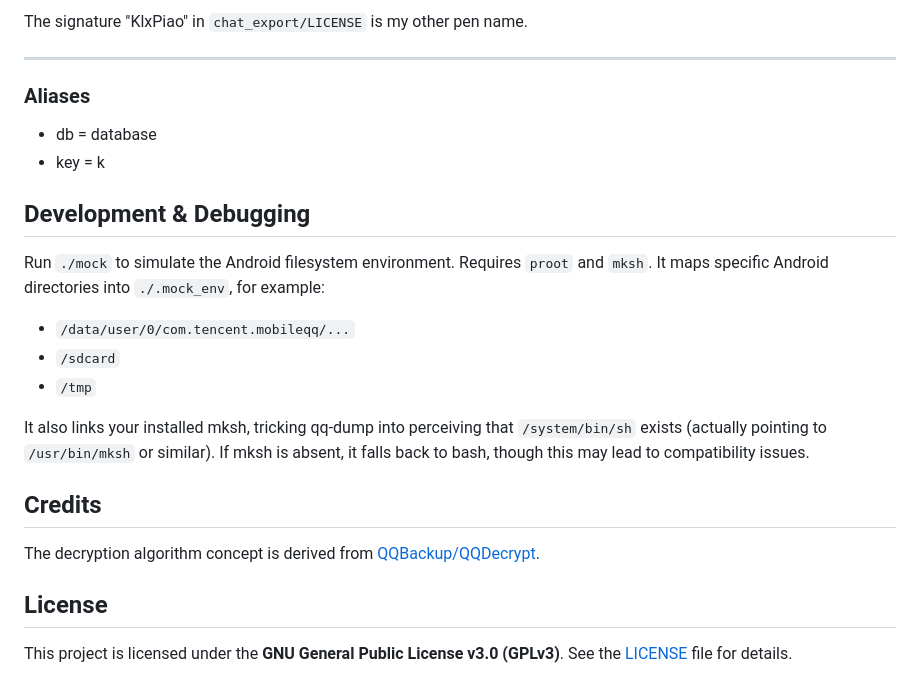
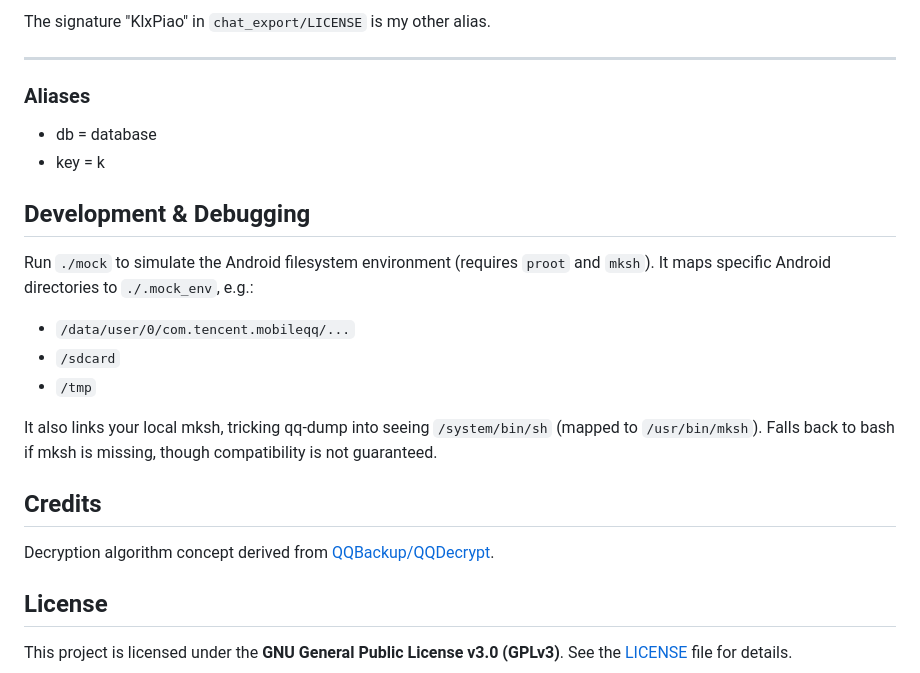
Before and after one commit to miniyu157/qq-dump, a Markdown page: README_en.US.md, the part around the change printed below. Drawn GitHub-style.

```diff
--- a/README_en.US.md
+++ b/README_en.US.md
@@ -90,5 +93,5 @@ Although the QQRootFastDecrypt repository is archived, its `export_chats.py` has
 
-The signature "KlxPiao" in `chat_export/LICENSE` is my other pen name.
+The signature "KlxPiao" in `chat_export/LICENSE` is my other alias.
 
 ---
 
@@ -99,19 +102,19 @@ The signature "KlxPiao" in `chat_export/LICENSE` is my other pen name.
 
 ## Development & Debugging
 
-Run `./mock` to simulate the Android filesystem environment. Requires `proot` and `mksh`.
-It maps specific Android directories into `./.mock_env`, for example:
+Run `./mock` to simulate the Android filesystem environment (requires `proot` and `mksh`).
+It maps specific Android directories to `./.mock_env`, e.g.:
 
 - `/data/user/0/com.tencent.mobileqq/...`
 - `/sdcard`
 - `/tmp`
 
-It also links your installed mksh, tricking qq-dump into perceiving that `/system/bin/sh` exists (actually pointing to `/usr/bin/mksh` or similar).
-If mksh is absent, it falls back to bash, though this may lead to compatibility issues.
+It also links your local mksh, tricking qq-dump into seeing `/system/bin/sh` (mapped to `/usr/bin/mksh`).
+Falls back to bash if mksh is missing, though compatibility is not guaranteed.
 
 ## Credits
 
-The decryption algorithm concept is derived from [QQBackup/QQDecrypt](https://github.com/QQBackup/QQDecrypt/).
+Decryption algorithm concept derived from [QQBackup/QQDecrypt](https://github.com/QQBackup/QQDecrypt/).
 
 ## License
 
```
Also changed, not shown: other parts of README_en.US.md (+22 -19 lines).
